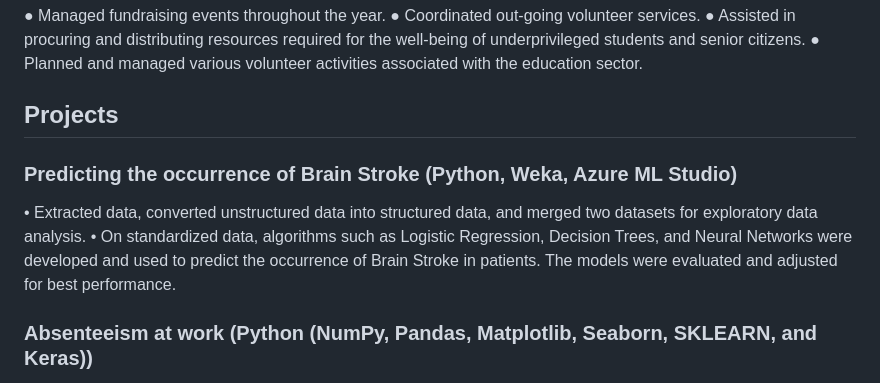
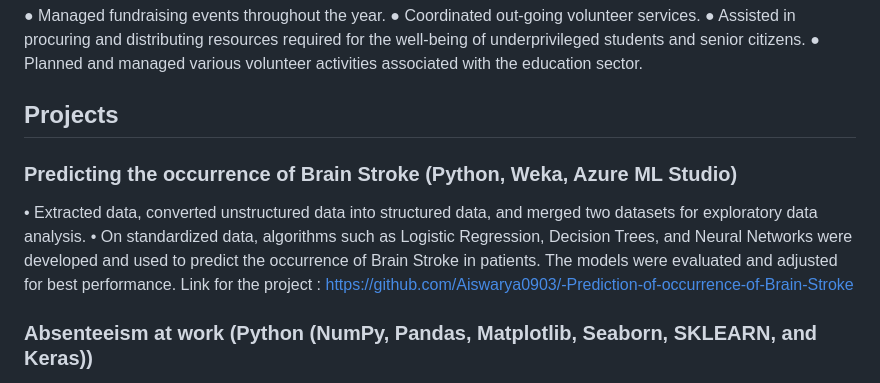
Before and after one commit to Aiswarya0903/AISWARYA_REDDY_PORTFOLIO, a Markdown page: README.md, the part around the change. Rendered like a GitHub page.

```diff
--- a/README.md
+++ b/README.md
@@ -40,9 +40,12 @@ Operational reporting, Statistical Analysis, Process optimization, Data Collecti
 ●	Planned and managed various volunteer activities associated with the education sector.
 
 ## Projects
+
 ### Predicting the occurrence of Brain Stroke (Python, Weka, Azure ML Studio)
 •	   Extracted data, converted unstructured data into structured data, and merged two datasets for exploratory data analysis.
 •	   On standardized data, algorithms such as Logistic Regression, Decision Trees, and Neural Networks were developed and used to predict the occurrence of Brain Stroke in patients. The models were evaluated and adjusted for best performance.
+Link for the project : https://github.com/Aiswarya0903/-Prediction-of-occurrence-of-Brain-Stroke
+
 ### Absenteeism at work (Python (NumPy, Pandas, Matplotlib, Seaborn, SKLEARN, and Keras))
 •	Predicted the employee’s absence at work from July 2007 to July 2010 at a courier company in Brazil.
 •	Created machine learning models Logistic Regression, SVM, Decision trees, and Deep Neural Networks for the best performance analysis in Python to get the best accuracy score.
```
